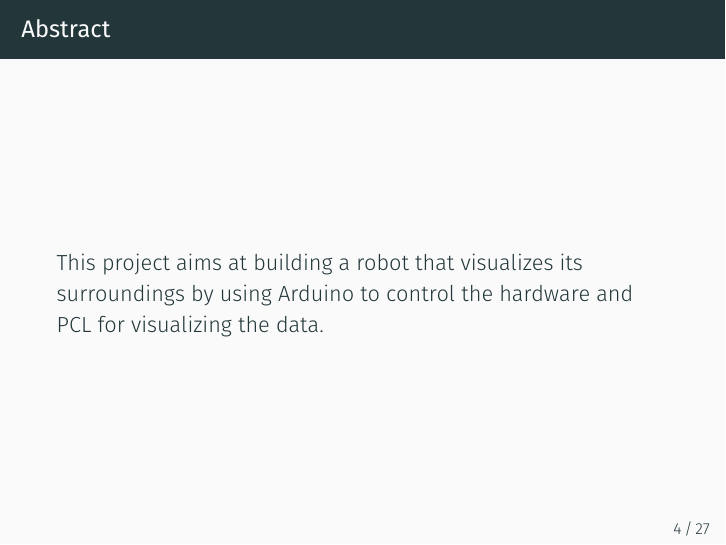
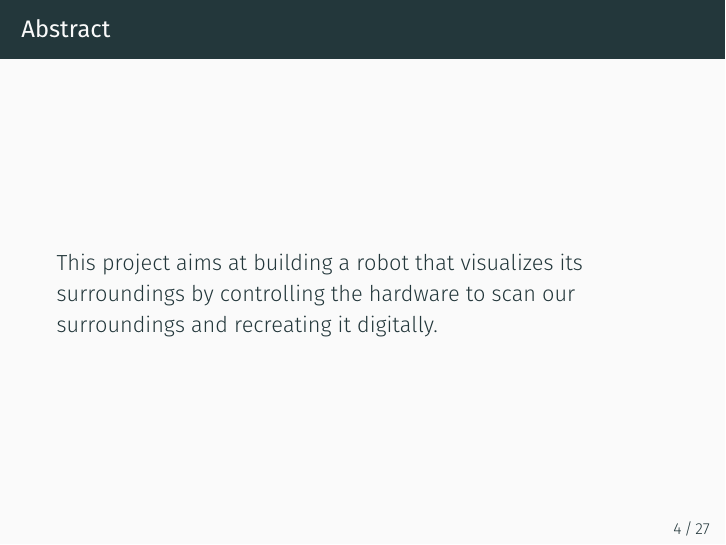
Before and after one commit to Tangerine98/Point-Cloud-Generation, LaTeX slides (Documentation/Presentation/presentation.tex): page 4 of 27. Compiled offline with XeLaTeX; a missing font is replaced by an installed copy or a similar font.

Commit message:
Modify Presentation

```diff
--- a/Documentation/Presentation/presentation.tex
+++ b/Documentation/Presentation/presentation.tex
@@ -52,7 +52,7 @@ FISAT \\ % Your institution for the title page
 
 \begin{frame}
 \frametitle{Abstract}
- This project aims at building a robot that visualizes its surroundings  by using  Arduino to control the hardware  and PCL  for  visualizing the data.
+\par This project aims at building a robot that visualizes its surroundings by controlling the hardware to scan our surroundings and recreating it digitally.
 %\par This project is generate a point cloud and visualise it . A robotic arm with a ultrasonic sensor at end effector sweeps  $360\degree$  and  determines the distances from obstacles present nearby.Using the data a point cloud is generated and visualised to create a 3-D representation of the obstacles.
 \end{frame}
 
```
Also changed, not shown: Documentation/Presentation/presentation.pdf, 2 other files.
